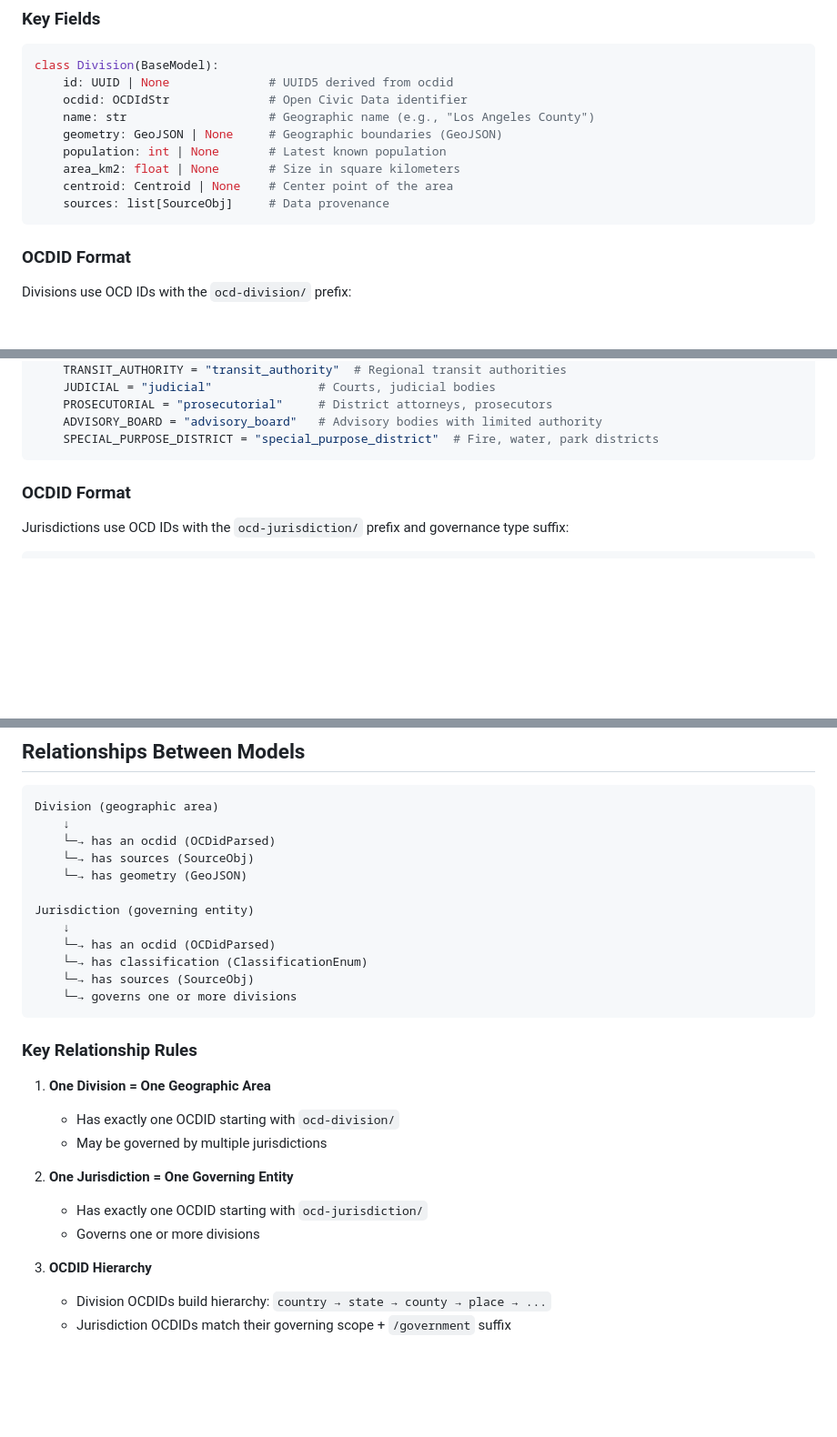
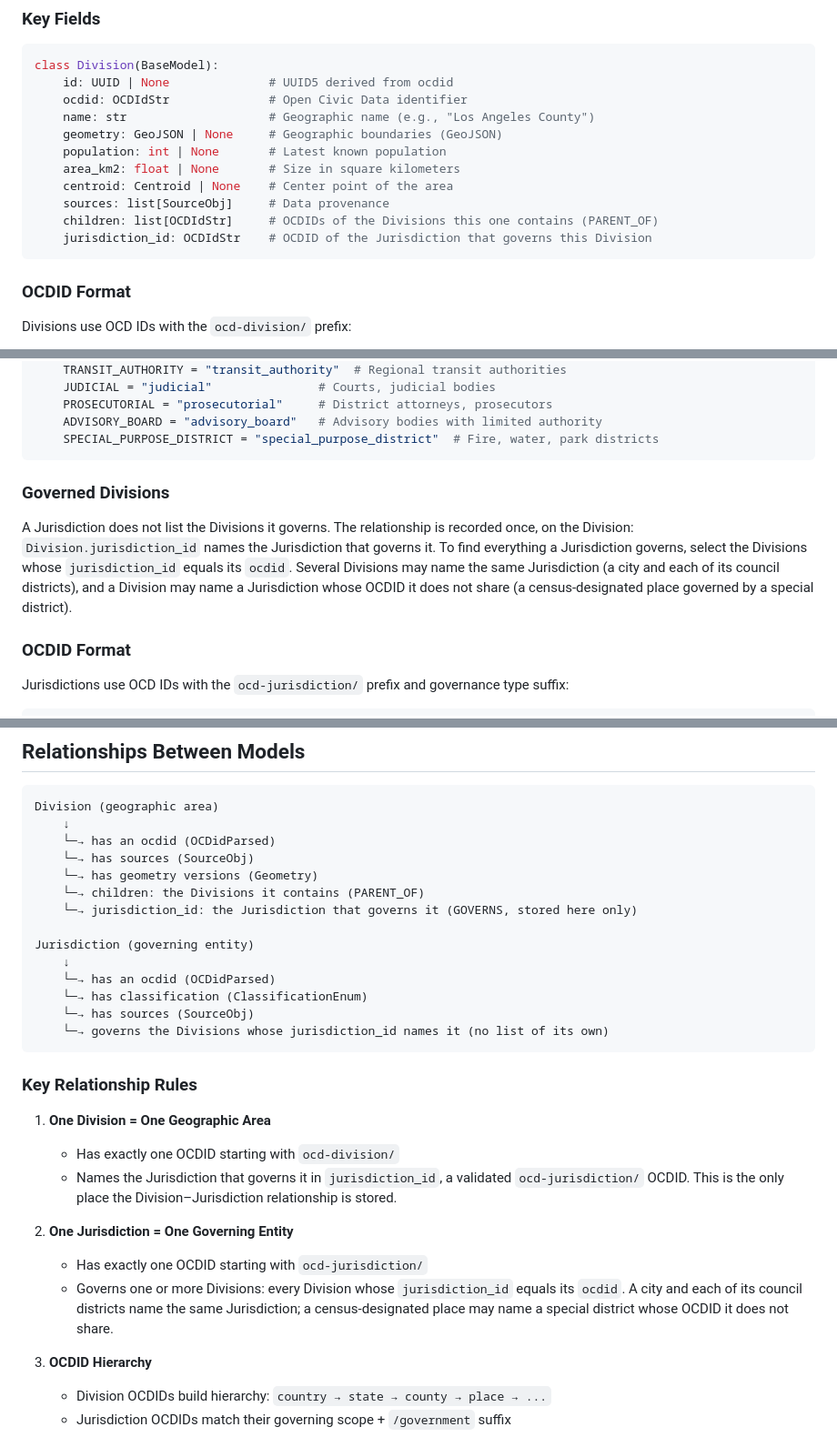
Before and after one commit to openstates/jurisdictions, a Markdown page: MODELS.md, 3 parts joined by grey strips. Shown at 91% size. GitHub-like rendering; blank space fills up the shorter version.

````diff
--- a/MODELS.md
+++ b/MODELS.md
@@ -35,6 +35,8 @@ class Division(BaseModel):
     area_km2: float | None       # Size in square kilometers
     centroid: Centroid | None    # Center point of the area
     sources: list[SourceObj]     # Data provenance
+    children: list[OCDIdStr]     # OCDIDs of the Divisions this one contains (PARENT_OF)
+    jurisdiction_id: OCDIdStr    # OCDID of the Jurisdiction that governs this Division
 ```
 
 ### OCDID Format
@@ -109,6 +111,16 @@ class ClassificationEnum(StrEnum):
     ADVISORY_BOARD = "advisory_board"   # Advisory bodies with limited authority
     SPECIAL_PURPOSE_DISTRICT = "special_purpose_district"  # Fire, water, park districts
 ```
+
+### Governed Divisions
+
+A Jurisdiction does not list the Divisions it governs. The relationship is
+recorded once, on the Division: `Division.jurisdiction_id` names the
+Jurisdiction that governs it. To find everything a Jurisdiction governs,
+select the Divisions whose `jurisdiction_id` equals its `ocdid`. Several
+Divisions may name the same Jurisdiction (a city and each of its council
+districts), and a Division may name a Jurisdiction whose OCDID it does not
+share (a census-designated place governed by a special district).
 
 ### OCDID Format
 
@@ -294,25 +306,32 @@ Division (geographic area)
     ↓
     └─→ has an ocdid (OCDidParsed)
     └─→ has sources (SourceObj)
-    └─→ has geometry (GeoJSON)
+    └─→ has geometry versions (Geometry)
+    └─→ children: the Divisions it contains (PARENT_OF)
+    └─→ jurisdiction_id: the Jurisdiction that governs it (GOVERNS, stored here only)
 
 Jurisdiction (governing entity)
     ↓
     └─→ has an ocdid (OCDidParsed)
     └─→ has classification (ClassificationEnum)
     └─→ has sources (SourceObj)
-    └─→ governs one or more divisions
+    └─→ governs the Divisions whose jurisdiction_id names it (no list of its own)
 ```
 
 ### Key Relationship Rules
 
 1. **One Division = One Geographic Area**
    - Has exactly one OCDID starting with `ocd-division/`
-   - May be governed by multiple jurisdictions
+   - Names the Jurisdiction that governs it in `jurisdiction_id`, a
+     validated `ocd-jurisdiction/` OCDID. This is the only place the
+     Division–Jurisdiction relationship is stored.
 
 2. **One Jurisdiction = One Governing Entity**
    - Has exactly one OCDID starting with `ocd-jurisdiction/`
-   - Governs one or more divisions
+   - Governs one or more Divisions: every Division whose `jurisdiction_id`
+     equals its `ocdid`. A city and each of its council districts name the
+     same Jurisdiction; a census-designated place may name a special
+     district whose OCDID it does not share.
 
 3. **OCDID Hierarchy**
    - Division OCDIDs build hierarchy: `country → state → county → place → ...`
````
Also changed, not shown: ai_tools/planning/census-pipeline-rework-plan.md (+0 -4 lines).
